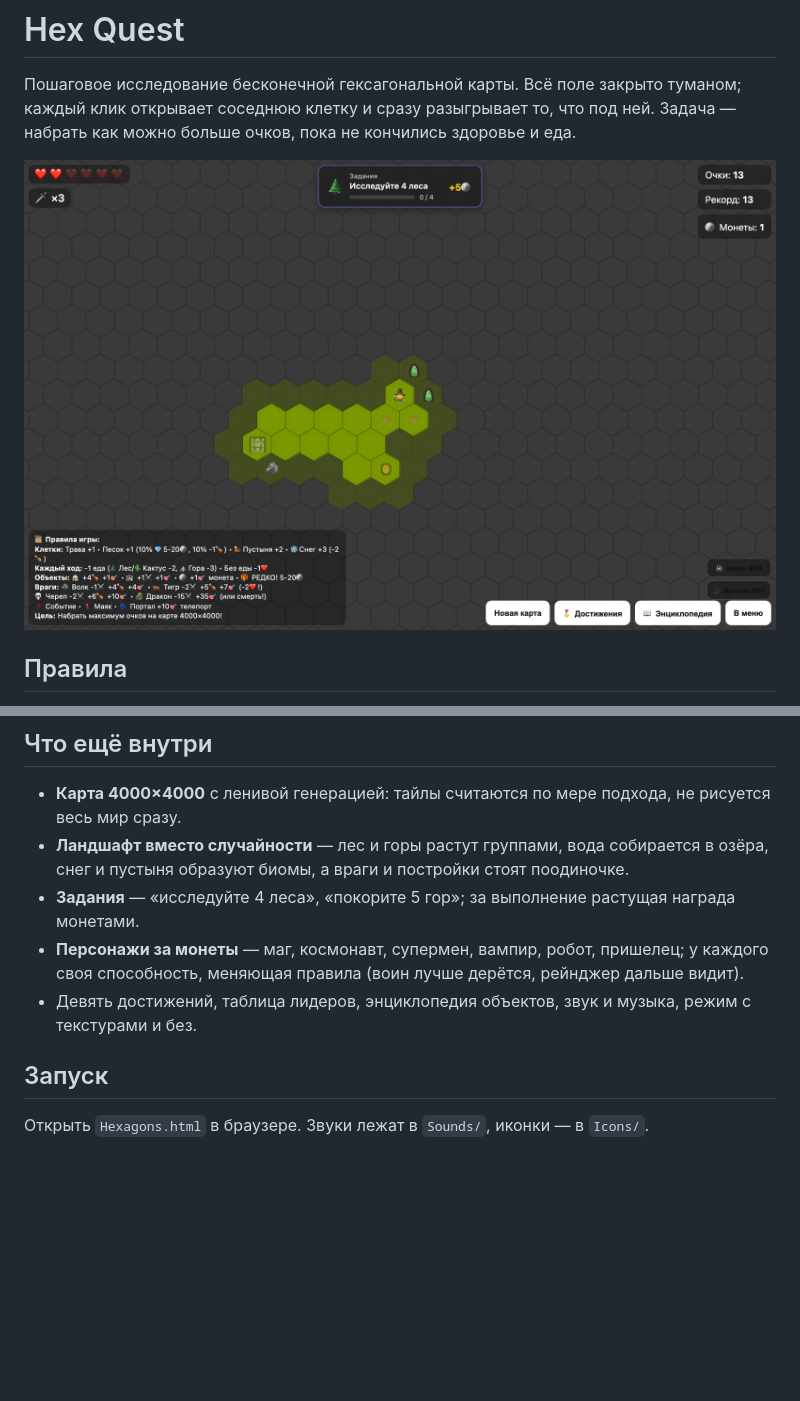
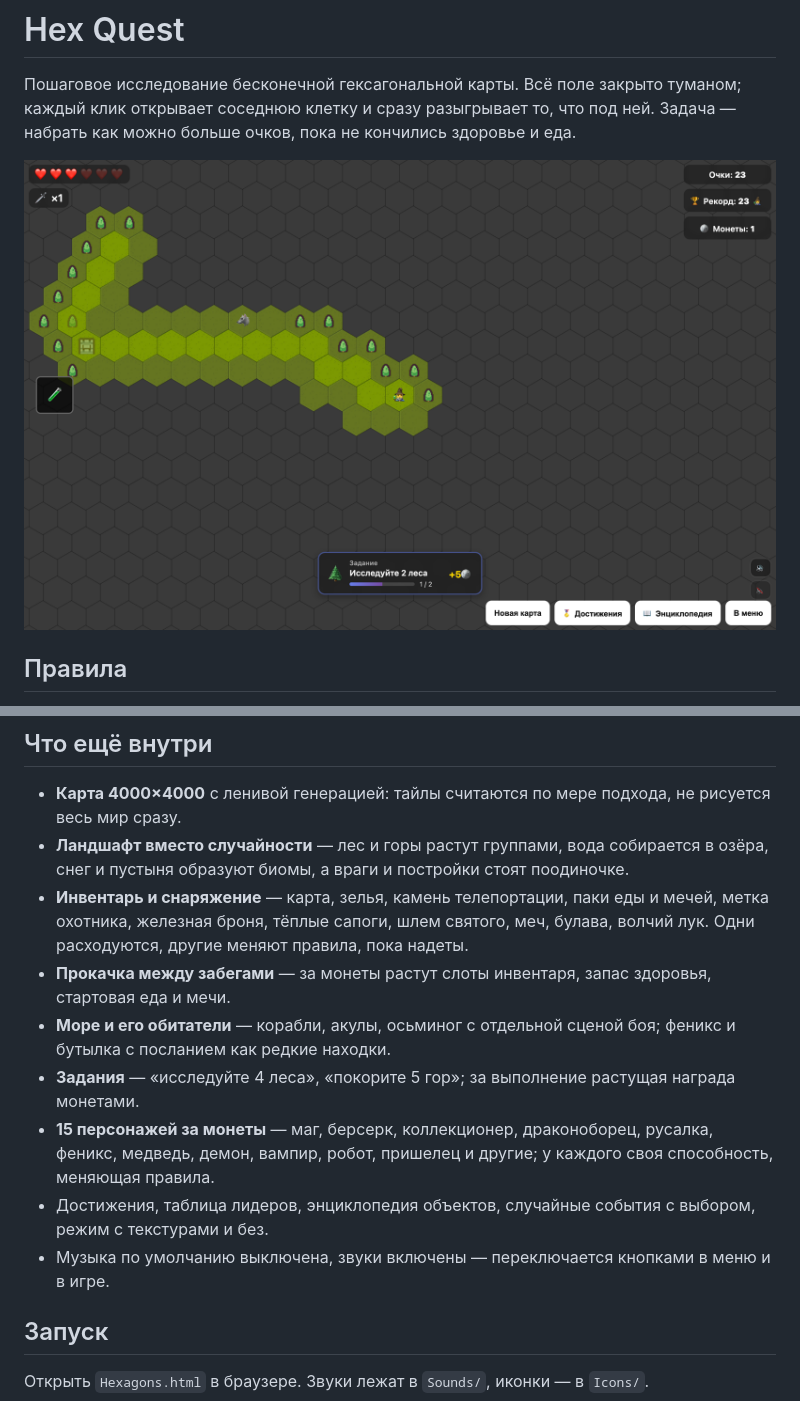
Before and after one commit to JohnInWork/hex-quest, a Markdown page: README.md, 2 parts joined by grey strips. GitHub-like rendering; pictures changed too: screenshots/gameplay.png; blank space fills up the shorter version.

```diff
--- a/README.md
+++ b/README.md
@@ -25,9 +25,13 @@
 
 - **Карта 4000×4000** с ленивой генерацией: тайлы считаются по мере подхода, не рисуется весь мир сразу.
 - **Ландшафт вместо случайности** — лес и горы растут группами, вода собирается в озёра, снег и пустыня образуют биомы, а враги и постройки стоят поодиночке.
+- **Инвентарь и снаряжение** — карта, зелья, камень телепортации, паки еды и мечей, метка охотника, железная броня, тёплые сапоги, шлем святого, меч, булава, волчий лук. Одни расходуются, другие меняют правила, пока надеты.
+- **Прокачка между забегами** — за монеты растут слоты инвентаря, запас здоровья, стартовая еда и мечи.
+- **Море и его обитатели** — корабли, акулы, осьминог с отдельной сценой боя; феникс и бутылка с посланием как редкие находки.
 - **Задания** — «исследуйте 4 леса», «покорите 5 гор»; за выполнение растущая награда монетами.
-- **Персонажи за монеты** — маг, космонавт, супермен, вампир, робот, пришелец; у каждого своя способность, меняющая правила (воин лучше дерётся, рейнджер дальше видит).
-- Девять достижений, таблица лидеров, энциклопедия объектов, звук и музыка, режим с текстурами и без.
+- **15 персонажей за монеты** — маг, берсерк, коллекционер, драконоборец, русалка, феникс, медведь, демон, вампир, робот, пришелец и другие; у каждого своя способность, меняющая правила.
+- Достижения, таблица лидеров, энциклопедия объектов, случайные события с выбором, режим с текстурами и без.
+- Музыка по умолчанию выключена, звуки включены — переключается кнопками в меню и в игре.
 
 ## Запуск
 
```
Also changed, not shown: 1 other file.
